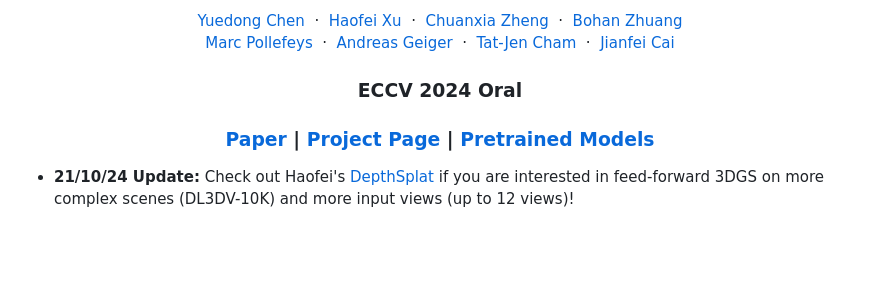
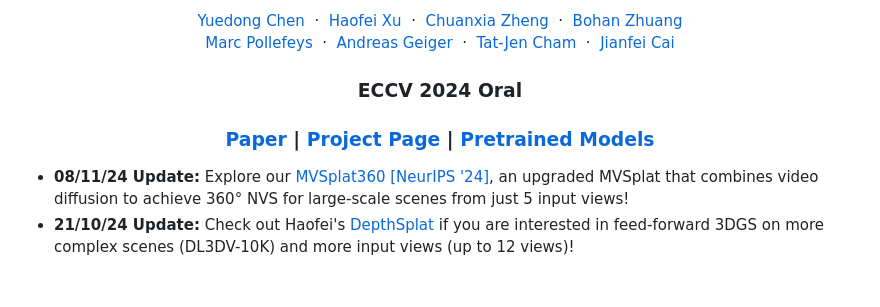
Before and after one commit to donydchen/mvsplat, a Markdown page: README.md, the part around the change. Drawn GitHub-style; blank space fills up the shorter version.

Commit message:
Add MVSplat360 notification

```diff
--- a/README.md
+++ b/README.md
@@ -28,6 +28,7 @@
   </div> -->
 
 <ul>
+<li><b>08/11/24 Update:</b> Explore our <a href="https://github.com/donydchen/mvsplat360">MVSplat360 [NeurIPS '24]</a>, an upgraded MVSplat that combines video diffusion to achieve 360° NVS for large-scale scenes from just 5 input views! </li>
 <li><b>21/10/24 Update:</b> Check out Haofei's <a href="https://github.com/cvg/depthsplat">DepthSplat</a> if you are interested in feed-forward 3DGS on more complex scenes (DL3DV-10K) and more input views (up to 12 views)!</li>
 </ul>
 <br>
```
